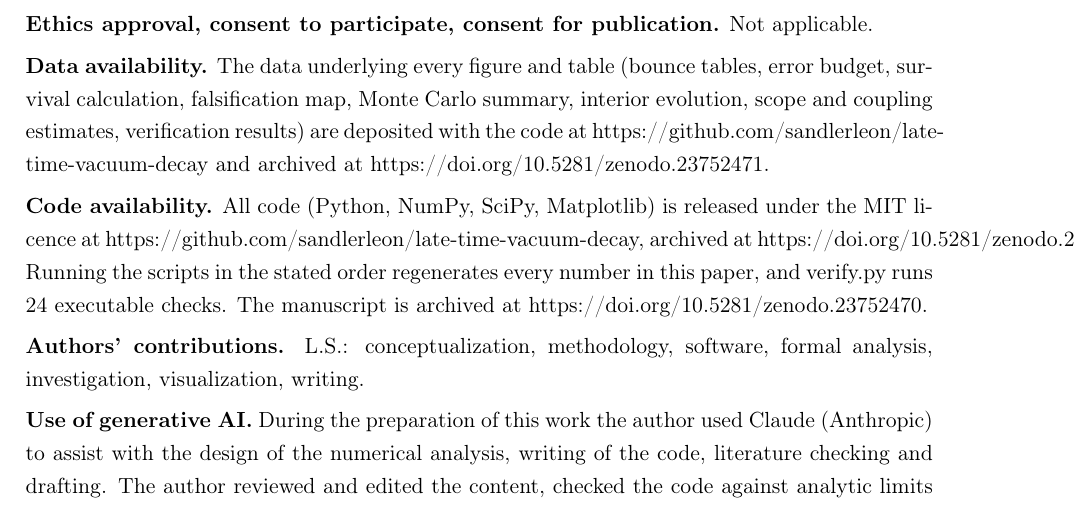
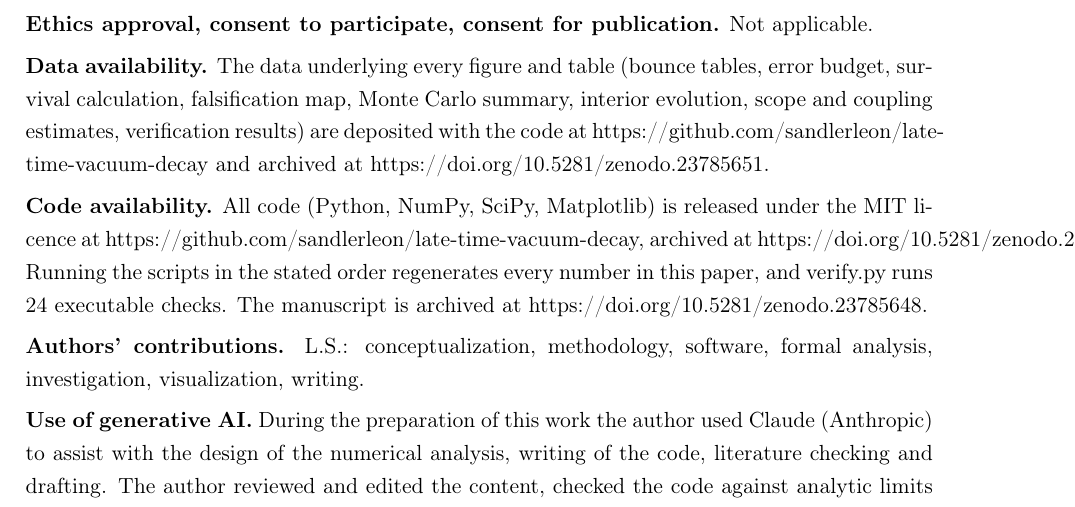
Before and after one commit to sandlerleon/late-time-vacuum-decay, a LaTeX paper (manuscript/EPJC_Late_Time_Vacuum_Decay.tex): part of page 28 of 28, cut so that both start at the same text. Compiled offline with pdfLaTeX.

Commit message:
v1.3.0: reserved DOIs, rebuilt manuscript, supplement and cover letter
Co-Authored-By: Claude Sonnet 5.5 <noreply@anthropic.com>

```diff
--- a/manuscript/EPJC_Late_Time_Vacuum_Decay.tex
+++ b/manuscript/EPJC_Late_Time_Vacuum_Decay.tex
@@ -485,9 +485,9 @@ Lorentzian simulations of the daughter region (Section 5.5) support these statem
 
 \noindent\textbf{Ethics approval, consent to participate, consent for publication.} Not applicable.
 
-\noindent\textbf{Data availability.} The data underlying every figure and table (bounce tables, error budget, survival calculation, falsification map, Monte Carlo summary, interior evolution, scope and coupling estimates, verification results) are deposited with the code at https://github.com/sandlerleon/late-time-vacuum-decay and archived at https://doi.org/10.5281/zenodo.23752471.
+\noindent\textbf{Data availability.} The data underlying every figure and table (bounce tables, error budget, survival calculation, falsification map, Monte Carlo summary, interior evolution, scope and coupling estimates, verification results) are deposited with the code at https://github.com/sandlerleon/late-time-vacuum-decay and archived at https://doi.org/10.5281/zenodo.23785651.
 
-\noindent\textbf{Code availability.} All code (Python, NumPy, SciPy, Matplotlib) is released under the MIT licence at https://github.com/sandlerleon/late-time-vacuum-decay, archived at https://doi.org/10.5281/zenodo.23752471. Running the scripts in the stated order regenerates every number in this paper, and verify.py runs 24 executable checks. The manuscript is archived at https://doi.org/10.5281/zenodo.23752470.
+\noindent\textbf{Code availability.} All code (Python, NumPy, SciPy, Matplotlib) is released under the MIT licence at https://github.com/sandlerleon/late-time-vacuum-decay, archived at https://doi.org/10.5281/zenodo.23785651. Running the scripts in the stated order regenerates every number in this paper, and verify.py runs 24 executable checks. The manuscript is archived at https://doi.org/10.5281/zenodo.23785648.
 
 \noindent\textbf{Authors' contributions.} L.S.: conceptualization, methodology, software, formal analysis, investigation, visualization, writing.
 
```
Also changed, not shown: code/dois.json (+1 -1 lines), manuscript/EPJC_Late_Time_Vacuum_Decay.pdf, 3 other files.
